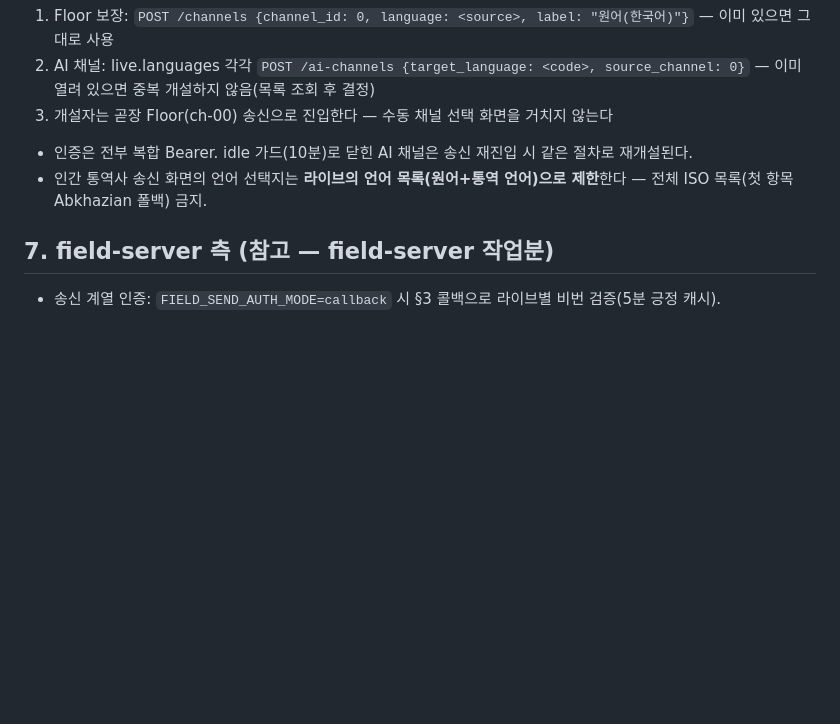
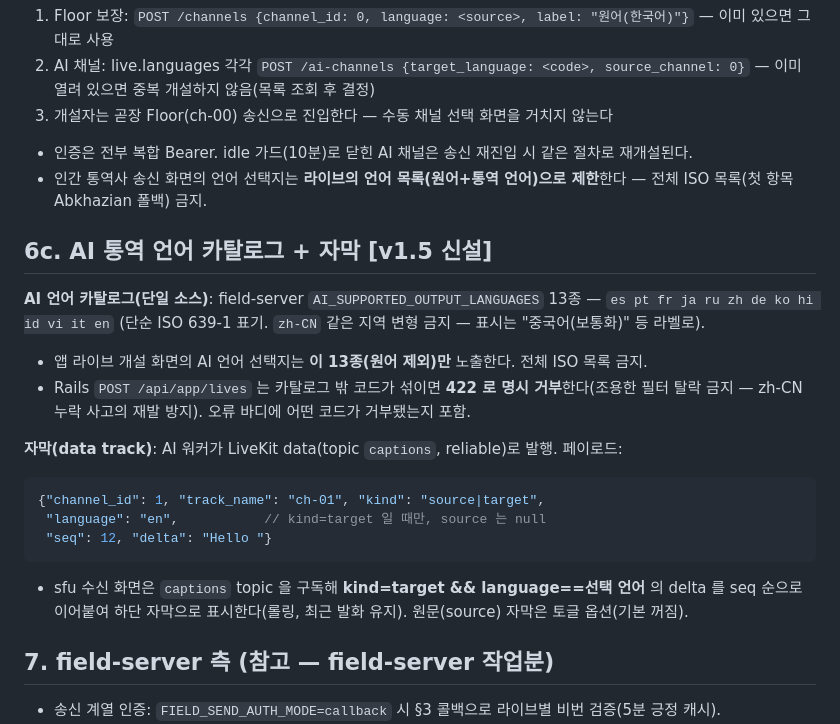
Before and after one commit to babcider/ev211-field-server, a Markdown page: docs/LIVE_API_CONTRACT.md, the part around the change. GitHub-like rendering; blank space fills up the shorter version.

Commit message:
docs: 계약 v1.5 — AI 언어 카탈로그 13종 단일화(zh 표기)·422 명시 거부·자막 data track 규약
Co-Authored-By: Claude Fable 5 <noreply@anthropic.com>

````diff
--- a/docs/LIVE_API_CONTRACT.md
+++ b/docs/LIVE_API_CONTRACT.md
@@ -104,6 +104,20 @@
 - 인증은 전부 복합 Bearer. idle 가드(10분)로 닫힌 AI 채널은 송신 재진입 시 같은 절차로 재개설된다.
 - 인간 통역사 송신 화면의 언어 선택지는 **라이브의 언어 목록(원어+통역 언어)으로 제한**한다 — 전체 ISO 목록(첫 항목 Abkhazian 폴백) 금지.
 
+## 6c. AI 통역 언어 카탈로그 + 자막 [v1.5 신설]
+
+**AI 언어 카탈로그(단일 소스)**: field-server `AI_SUPPORTED_OUTPUT_LANGUAGES` 13종 — `es pt fr ja ru zh de ko hi id vi it en` (단순 ISO 639-1 표기. `zh-CN` 같은 지역 변형 금지 — 표시는 "중국어(보통화)" 등 라벨로).
+- 앱 라이브 개설 화면의 AI 언어 선택지는 **이 13종(원어 제외)만** 노출한다. 전체 ISO 목록 금지.
+- Rails `POST /api/app/lives` 는 카탈로그 밖 코드가 섞이면 **422 로 명시 거부**한다(조용한 필터 탈락 금지 — zh-CN 누락 사고의 재발 방지). 오류 바디에 어떤 코드가 거부됐는지 포함.
+
+**자막(data track)**: AI 워커가 LiveKit data(topic `captions`, reliable)로 발행. 페이로드:
+```json
+{"channel_id": 1, "track_name": "ch-01", "kind": "source|target",
+ "language": "en",           // kind=target 일 때만, source 는 null
+ "seq": 12, "delta": "Hello "}
+```
+- sfu 수신 화면은 `captions` topic 을 구독해 **kind=target && language==선택 언어** 의 delta 를 seq 순으로 이어붙여 하단 자막으로 표시한다(롤링, 최근 발화 유지). 원문(source) 자막은 토글 옵션(기본 꺼짐).
+
 ## 7. field-server 측 (참고 — field-server 작업분)
 
 - 송신 계열 인증: `FIELD_SEND_AUTH_MODE=callback` 시 §3 콜백으로 라이브별 비번 검증(5분 긍정 캐시).
````
